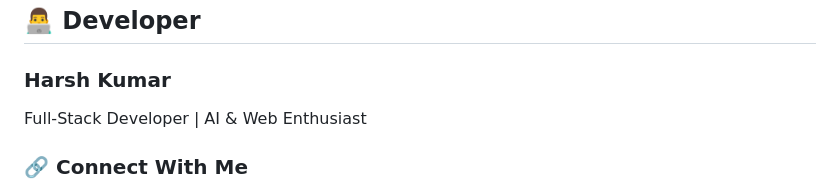
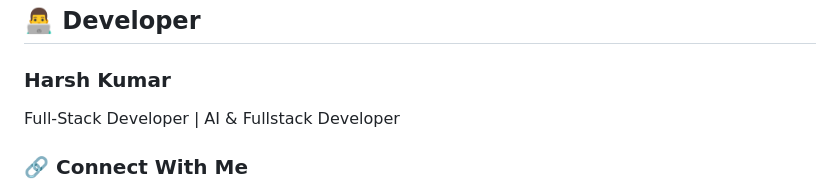
Before and after one commit to harshcode8/campus-event-website, a Markdown page: README.md, the part around the change. GitHub-like rendering.

Commit message:
Update developer description in README.md

```diff
--- a/README.md
+++ b/README.md
@@ -9,7 +9,7 @@ A modern, fully-functional campus event management platform built with **Node.js
 ## 👨‍💻 Developer
 
 ### Harsh Kumar
-Full-Stack Developer | AI & Web Enthusiast
+Full-Stack Developer | AI & Fullstack Developer
 
 ### 🔗 Connect With Me
 
```
